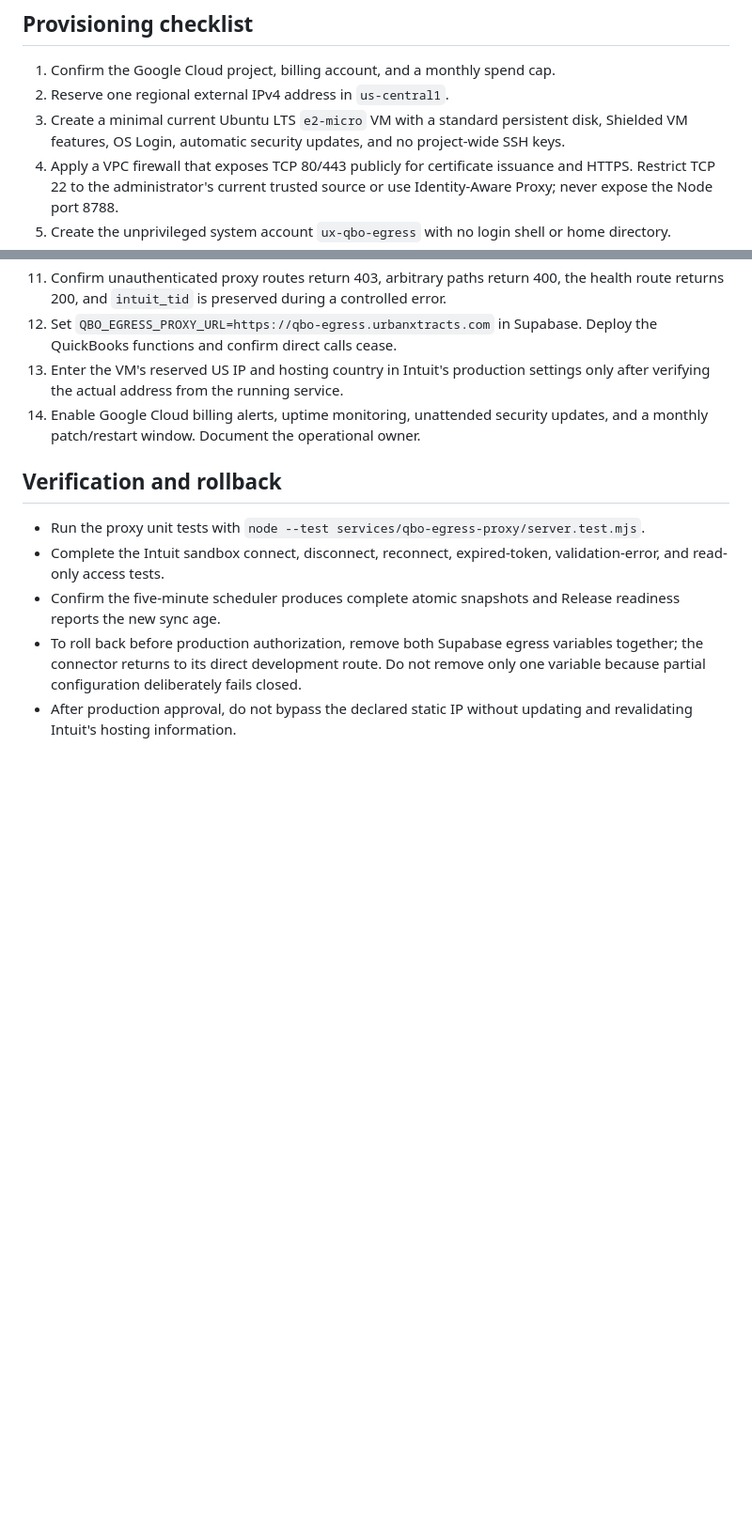
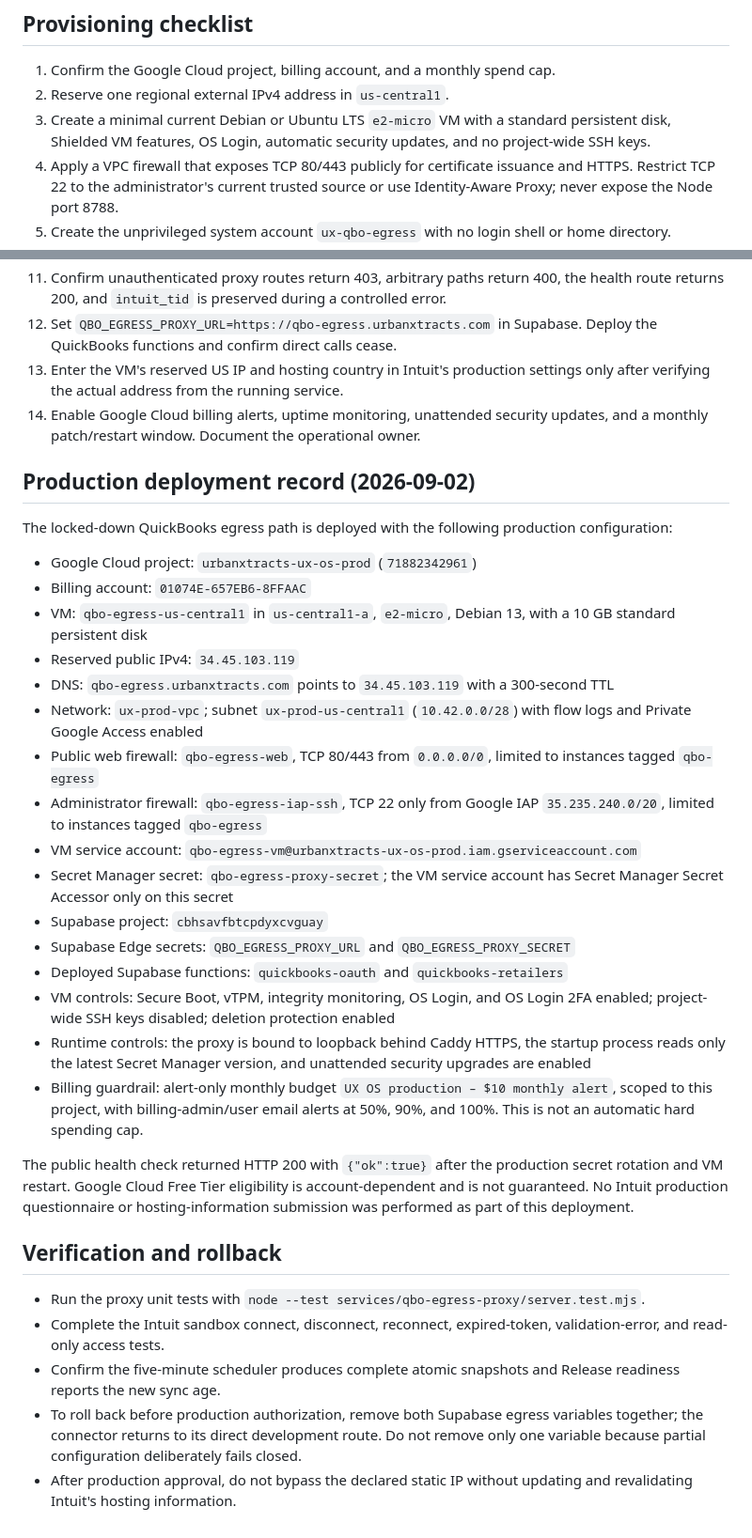
Before and after one commit to Tom-urbanXtracts/UX-Portal, a Markdown page: docs/qbo-static-egress-deployment.md, 2 parts joined by grey strips. Shown at 94% size. GitHub-like rendering; blank space fills up the shorter version.

Commit message:
Document production QuickBooks egress deployment

```diff
--- a/docs/qbo-static-egress-deployment.md
+++ b/docs/qbo-static-egress-deployment.md
@@ -27,7 +27,7 @@ Every Intuit route requires the Edge-only `x-ux-egress-secret`. The service vali
 
 1. Confirm the Google Cloud project, billing account, and a monthly spend cap.
 2. Reserve one regional external IPv4 address in `us-central1`.
-3. Create a minimal current Ubuntu LTS `e2-micro` VM with a standard persistent disk, Shielded VM features, OS Login, automatic security updates, and no project-wide SSH keys.
+3. Create a minimal current Debian or Ubuntu LTS `e2-micro` VM with a standard persistent disk, Shielded VM features, OS Login, automatic security updates, and no project-wide SSH keys.
 4. Apply a VPC firewall that exposes TCP 80/443 publicly for certificate issuance and HTTPS. Restrict TCP 22 to the administrator's current trusted source or use Identity-Aware Proxy; never expose the Node port 8788.
 5. Create the unprivileged system account `ux-qbo-egress` with no login shell or home directory.
 6. Install a supported Node.js LTS and Caddy from their signed vendor repositories.
@@ -40,6 +40,29 @@ Every Intuit route requires the Edge-only `x-ux-egress-secret`. The service vali
 13. Enter the VM's reserved US IP and hosting country in Intuit's production settings only after verifying the actual address from the running service.
 14. Enable Google Cloud billing alerts, uptime monitoring, unattended security updates, and a monthly patch/restart window. Document the operational owner.
 
+## Production deployment record (2026-09-02)
+
+The locked-down QuickBooks egress path is deployed with the following production configuration:
+
+- Google Cloud project: `urbanxtracts-ux-os-prod` (`71882342961`)
+- Billing account: `01074E-657EB6-8FFAAC`
+- VM: `qbo-egress-us-central1` in `us-central1-a`, `e2-micro`, Debian 13, with a 10 GB standard persistent disk
+- Reserved public IPv4: `34.45.103.119`
+- DNS: `qbo-egress.urbanxtracts.com` points to `34.45.103.119` with a 300-second TTL
+- Network: `ux-prod-vpc`; subnet `ux-prod-us-central1` (`10.42.0.0/28`) with flow logs and Private Google Access enabled
+- Public web firewall: `qbo-egress-web`, TCP 80/443 from `0.0.0.0/0`, limited to instances tagged `qbo-egress`
+- Administrator firewall: `qbo-egress-iap-ssh`, TCP 22 only from Google IAP `35.235.240.0/20`, limited to instances tagged `qbo-egress`
+- VM service account: `qbo-egress-vm@urbanxtracts-ux-os-prod.iam.gserviceaccount.com`
+- Secret Manager secret: `qbo-egress-proxy-secret`; the VM service account has Secret Manager Secret Accessor only on this secret
+- Supabase project: `cbhsavfbtcpdyxcvguay`
+- Supabase Edge secrets: `QBO_EGRESS_PROXY_URL` and `QBO_EGRESS_PROXY_SECRET`
+- Deployed Supabase functions: `quickbooks-oauth` and `quickbooks-retailers`
+- VM controls: Secure Boot, vTPM, integrity monitoring, OS Login, and OS Login 2FA enabled; project-wide SSH keys disabled; deletion protection enabled
+- Runtime controls: the proxy is bound to loopback behind Caddy HTTPS, the startup process reads only the latest Secret Manager version, and unattended security upgrades are enabled
+- Billing guardrail: alert-only monthly budget `UX OS production – $10 monthly alert`, scoped to this project, with billing-admin/user email alerts at 50%, 90%, and 100%. This is not an automatic hard spending cap.
+
+The public health check returned HTTP 200 with `{"ok":true}` after the production secret rotation and VM restart. Google Cloud Free Tier eligibility is account-dependent and is not guaranteed. No Intuit production questionnaire or hosting-information submission was performed as part of this deployment.
+
 ## Verification and rollback
 
 - Run the proxy unit tests with `node --test services/qbo-egress-proxy/server.test.mjs`.
```
